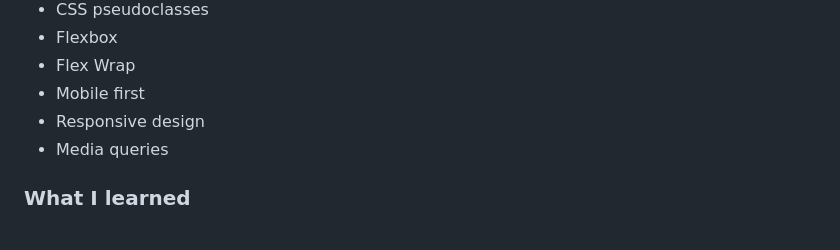
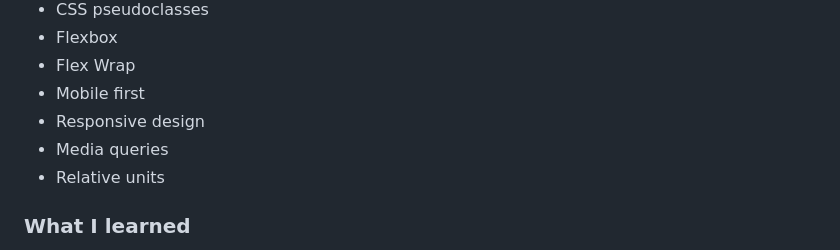
Before and after one commit to PetrValenta92/my-first-responsive-site, a Markdown page: README.md, the part around the change. Drawn GitHub-style.

```diff
--- a/README.md
+++ b/README.md
@@ -92,6 +92,7 @@ Teams section - monitor (1440px)
 - Mobile first
 - Responsive design
 - Media queries
+- Relative units
 
 ### What I learned
 
```
